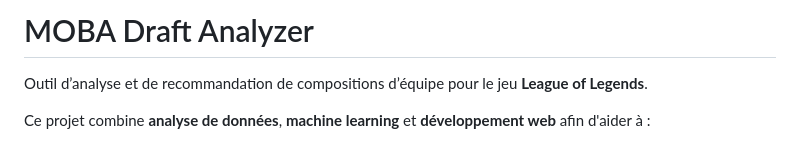
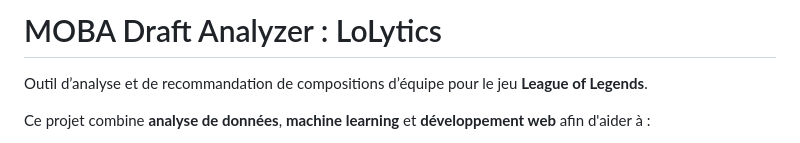
Before and after one commit to Olivia2410/Projet_MOBA, a Markdown page: README.md, the part around the change. GitHub-like rendering.

```diff
--- a/README.md
+++ b/README.md
@@ -1,4 +1,4 @@
-# MOBA Draft Analyzer
+# MOBA Draft Analyzer : LoLytics
 
 Outil d’analyse et de recommandation de compositions d’équipe pour le jeu **League of Legends**.
 
```
